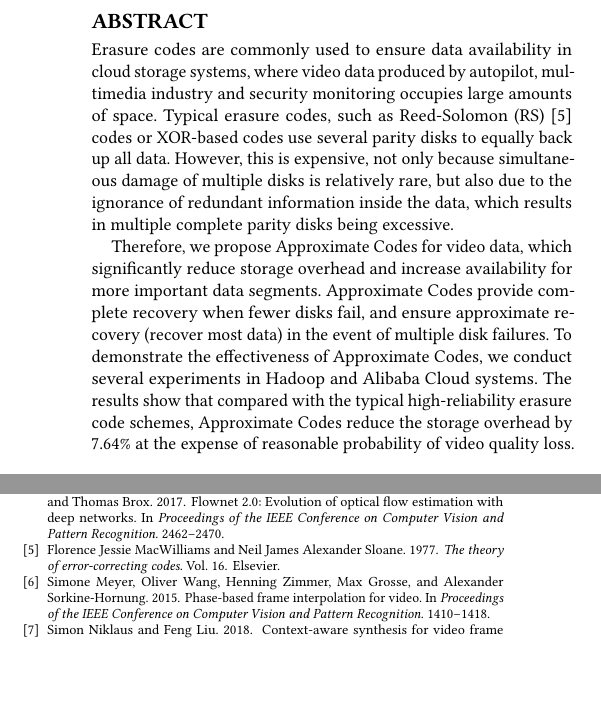
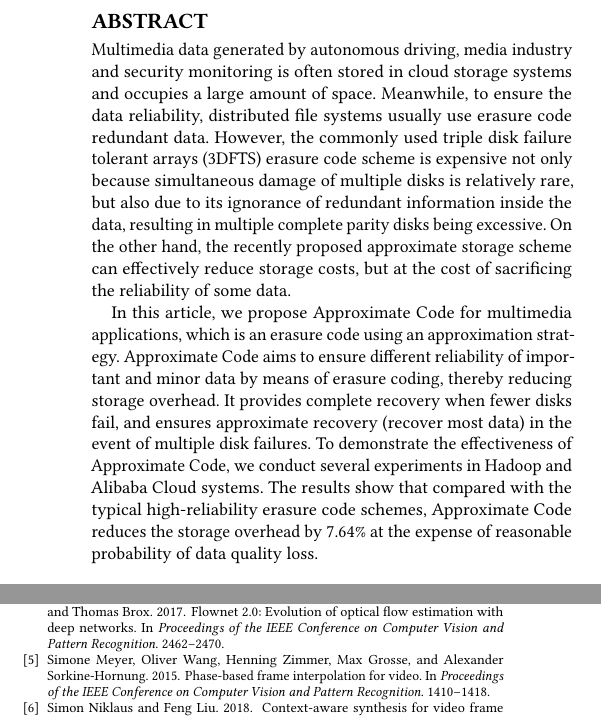
Before and after one commit to HuayiJin/ApCode, a LaTeX paper (ApproximateCode.tex): two parts of the columns of pages 1 and 8 of 8, joined at a grey line, cut so that both start at the same text, the shorter picture padded with empty space. Compiled offline with pdfLaTeX.

Commit message:
Version 2

```diff
--- a/ApproximateCode.tex
+++ b/ApproximateCode.tex
@@ -27,15 +27,10 @@
 %-----------------------------------------------------------%
 
 \begin{abstract}
-Erasure codes are commonly used to ensure data availability in cloud storage systems, where video data produced by autopilot, multimedia industry and security monitoring occupies large amounts of space.
-Typical erasure codes, such as Reed-Solomon (RS) \cite{macwilliams1977theory} codes or XOR-based codes use several parity disks to equally back up all data.
-However, this is expensive, not only because simultaneous damage of multiple disks is relatively rare, but also due to the ignorance of redundant information inside the data, which results in multiple complete parity disks being excessive.
+Multimedia data generated by autonomous driving, media industry and security monitoring is often stored in cloud storage systems and occupies a large amount of space. Meanwhile, to ensure the data reliability, distributed file systems usually use erasure code redundant data. However, the commonly used triple disk failure tolerant arrays (3DFTS) erasure code scheme is expensive not only because simultaneous damage of multiple disks is relatively rare, but also due to its ignorance of redundant information inside the data, resulting in multiple complete parity disks being excessive. On the other hand, the recently proposed approximate storage scheme can effectively reduce storage costs, but at the cost of sacrificing the reliability of some data.
 
+In this article, we propose Approximate Code for multimedia applications, which is an erasure code using an approximation strategy. Approximate Code aims to ensure different reliability of important and minor data by means of erasure coding, thereby reducing storage overhead. It provides complete recovery when fewer disks fail, and ensures approximate recovery (recover most data) in the event of multiple disk failures. To demonstrate the effectiveness of Approximate Code, we conduct several experiments in Hadoop and Alibaba Cloud systems. The results show that compared with the typical high-reliability erasure code schemes, Approximate Code reduces the storage overhead by 7.64\% at the expense of reasonable probability of data quality loss.
 
-Therefore, we propose Approximate Codes for video data, which significantly reduce storage overhead and increase availability for more important data segments.
-Approximate Codes provide complete recovery when fewer disks fail, and ensure approximate recovery (recover most data) in the event of multiple disk failures.
-To demonstrate the effectiveness of Approximate Codes, we conduct several experiments in Hadoop and Alibaba Cloud systems.
-The results show that compared with the typical high-reliability erasure code schemes, Approximate Codes reduce the storage overhead by 7.64\% at the expense of reasonable probability of video quality loss.
 \end{abstract}
 
 %
```
Also changed, not shown: ApproximateCode.pdf, 1 other file.
